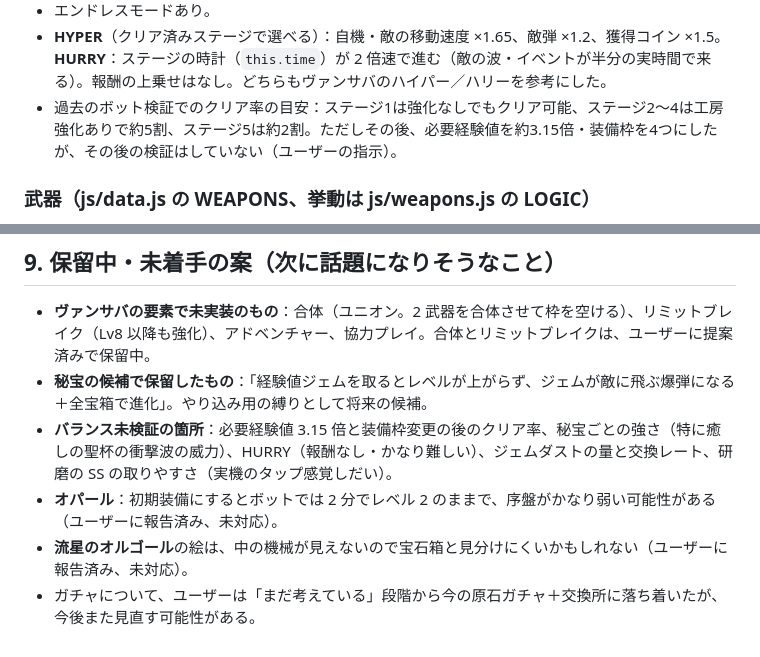
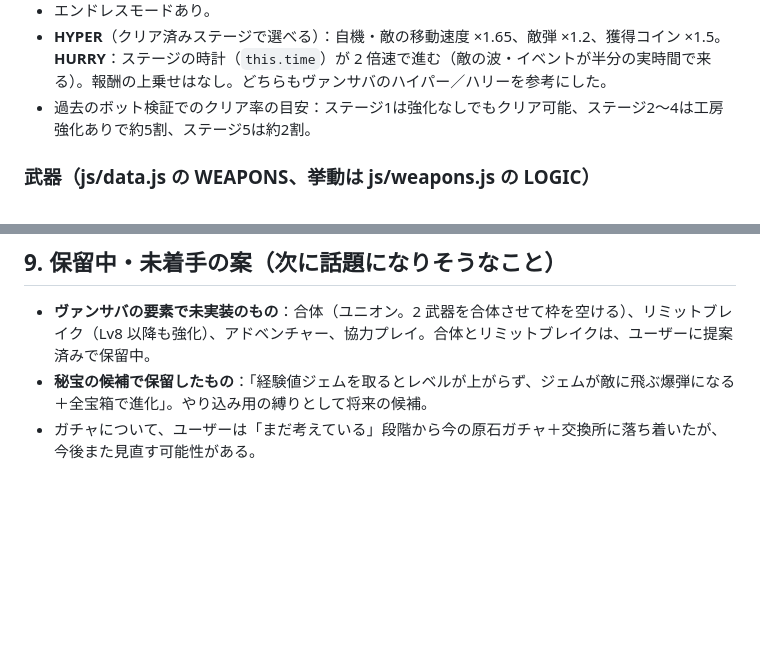
Before and after one commit to yyrtjhgjj-byte/JEWEL-SURVIVOR, a Markdown page: CLAUDE.md, 2 parts joined by grey strips. Drawn GitHub-style; blank space fills up the shorter version.

Commit message:
引き継ぎ資料から不要になった保留案件を削除 (#25)
ユーザーの指示で、バランス未検証の箇所・オパールの序盤の弱さ・流星のオルゴールの絵の 3 件を保留案件から外した。
ステージの項にあった「その後の検証はしていない」の記述もあわせて削除。


Claude-Session: https://claude.ai/code/session_01TYDku61QrqU29D3vih1LpX

Co-authored-by: Claude <noreply@anthropic.com>

```diff
--- a/CLAUDE.md
+++ b/CLAUDE.md
@@ -90,7 +90,7 @@ docs/GEMS.md          ジュエルパワーの対応表
 - **ヒート**：難易度 0〜5（HEAT_MAX）。1 段階ごとに 敵HP +25%、敵攻撃 +12%、敵速度 +5%、出現数 +10%、コイン +30%。
 - エンドレスモードあり。
 - **HYPER**（クリア済みステージで選べる）：自機・敵の移動速度 ×1.65、敵弾 ×1.2、獲得コイン ×1.5。**HURRY**：ステージの時計（`this.time`）が 2 倍速で進む（敵の波・イベントが半分の実時間で来る）。報酬の上乗せはなし。どちらもヴァンサバのハイパー／ハリーを参考にした。
-- 過去のボット検証でのクリア率の目安：ステージ1は強化なしでもクリア可能、ステージ2〜4は工房強化ありで約5割、ステージ5は約2割。ただしその後、必要経験値を約3.15倍・装備枠を4つにしたが、その後の検証はしていない（ユーザーの指示）。
+- 過去のボット検証でのクリア率の目安：ステージ1は強化なしでもクリア可能、ステージ2〜4は工房強化ありで約5割、ステージ5は約2割。
 
 ### 武器（js/data.js の WEAPONS、挙動は js/weapons.js の LOGIC）
 
@@ -288,7 +288,4 @@ NODE_PATH=/opt/node22/lib/node_modules node tools/test/clear.js
 
 - **ヴァンサバの要素で未実装のもの**：合体（ユニオン。2 武器を合体させて枠を空ける）、リミットブレイク（Lv8 以降も強化）、アドベンチャー、協力プレイ。合体とリミットブレイクは、ユーザーに提案済みで保留中。
 - **秘宝の候補で保留したもの**：「経験値ジェムを取るとレベルが上がらず、ジェムが敵に飛ぶ爆弾になる＋全宝箱で進化」。やり込み用の縛りとして将来の候補。
-- **バランス未検証の箇所**：必要経験値 3.15 倍と装備枠変更の後のクリア率、秘宝ごとの強さ（特に癒しの聖杯の衝撃波の威力）、HURRY（報酬なし・かなり難しい）、ジェムダストの量と交換レート、研磨の SS の取りやすさ（実機のタップ感覚しだい）。
-- **オパール**：初期装備にするとボットでは 2 分でレベル 2 のままで、序盤がかなり弱い可能性がある（ユーザーに報告済み、未対応）。
-- **流星のオルゴール**の絵は、中の機械が見えないので宝石箱と見分けにくいかもしれない（ユーザーに報告済み、未対応）。
 - ガチャについて、ユーザーは「まだ考えている」段階から今の原石ガチャ＋交換所に落ち着いたが、今後また見直す可能性がある。
```
